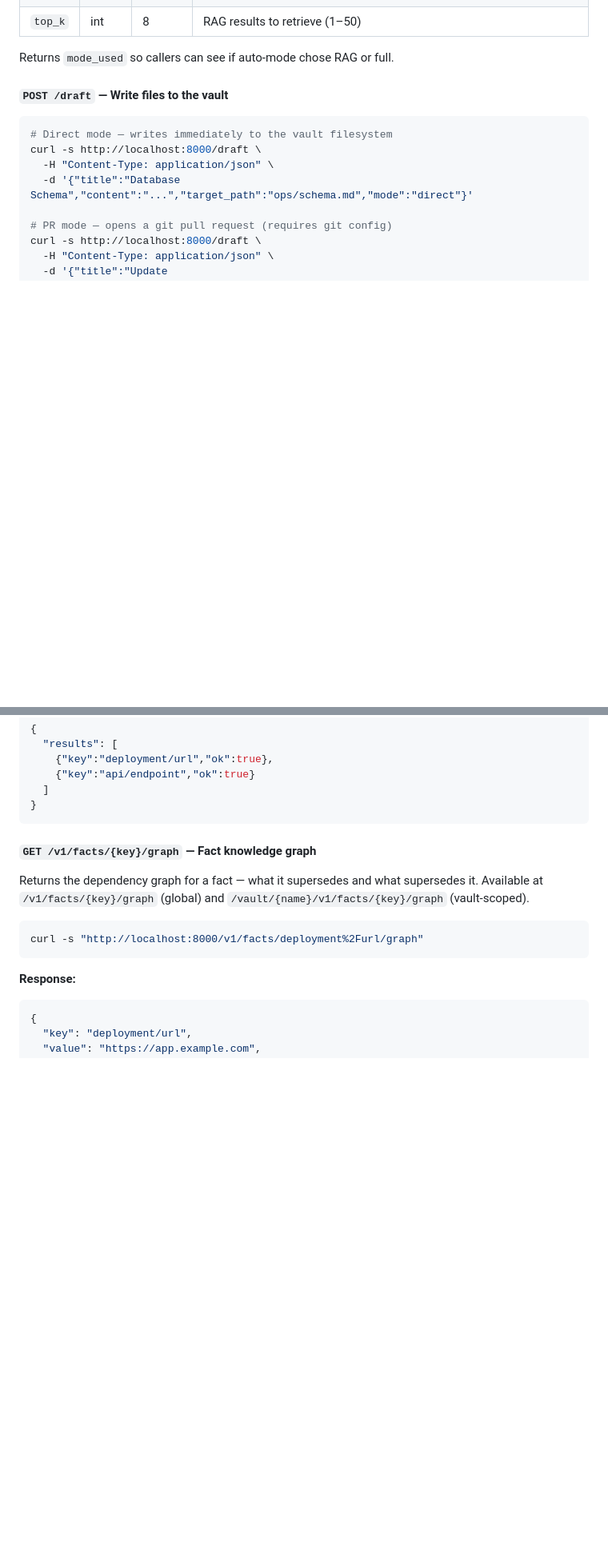
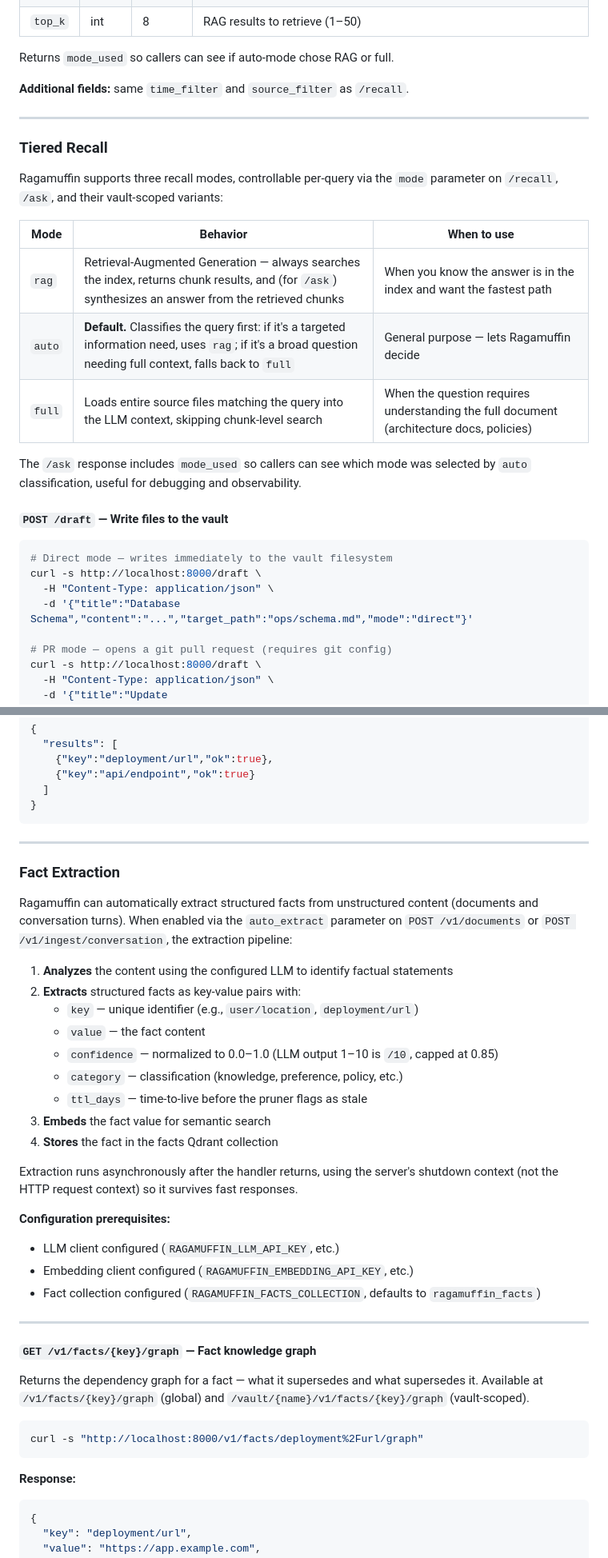
Before and after one commit to chezgoulet/ragamuffin, a Markdown page: README.md, 2 parts joined by grey strips. Shown at 80% size. Rendered like a GitHub page; blank space fills up the shorter version.

````diff
--- a/README.md
+++ b/README.md
@@ -408,6 +410,24 @@ curl -s http://localhost:8000/ask \
 | `top_k` | int | 8 | RAG results to retrieve (1–50) |
 
 Returns `mode_used` so callers can see if auto-mode chose RAG or full.
+
+**Additional fields:** same `time_filter` and `source_filter` as `/recall`.
+
+---
+
+### Tiered Recall
+
+Ragamuffin supports three recall modes, controllable per-query via the `mode`
+parameter on `/recall`, `/ask`, and their vault-scoped variants:
+
+| Mode | Behavior | When to use |
+|---|---|---|
+| `rag` | Retrieval-Augmented Generation — always searches the index, returns chunk results, and (for `/ask`) synthesizes an answer from the retrieved chunks | When you know the answer is in the index and want the fastest path |
+| `auto` | **Default.** Classifies the query first: if it's a targeted information need, uses `rag`; if it's a broad question needing full context, falls back to `full` | General purpose — lets Ragamuffin decide |
+| `full` | Loads entire source files matching the query into the LLM context, skipping chunk-level search | When the question requires understanding the full document (architecture docs, policies) |
+
+The `/ask` response includes `mode_used` so callers can see which mode was
+selected by `auto` classification, useful for debugging and observability.
 
 #### `POST /draft` — Write files to the vault
 
@@ -930,6 +995,34 @@ curl -s -X PATCH http://localhost:8000/v1/facts \
   ]
 }
 ```
+
+---
+
+### Fact Extraction
+
+Ragamuffin can automatically extract structured facts from unstructured content
+(documents and conversation turns). When enabled via the `auto_extract` parameter
+on `POST /v1/documents` or `POST /v1/ingest/conversation`, the extraction pipeline:
+
+1. **Analyzes** the content using the configured LLM to identify factual statements
+2. **Extracts** structured facts as key-value pairs with:
+   - `key` — unique identifier (e.g., `user/location`, `deployment/url`)
+   - `value` — the fact content
+   - `confidence` — normalized to 0.0–1.0 (LLM output 1–10 is `/10`, capped at 0.85)
+   - `category` — classification (knowledge, preference, policy, etc.)
+   - `ttl_days` — time-to-live before the pruner flags as stale
+3. **Embeds** the fact value for semantic search
+4. **Stores** the fact in the facts Qdrant collection
+
+Extraction runs asynchronously after the handler returns, using the server's
+shutdown context (not the HTTP request context) so it survives fast responses.
+
+**Configuration prerequisites:**
+- LLM client configured (`RAGAMUFFIN_LLM_API_KEY`, etc.)
+- Embedding client configured (`RAGAMUFFIN_EMBEDDING_API_KEY`, etc.)
+- Fact collection configured (`RAGAMUFFIN_FACTS_COLLECTION`, defaults to `ragamuffin_facts`)
+
+---
 
 #### `GET /v1/facts/{key}/graph` — Fact knowledge graph
 
````
Also changed, not shown: other parts of README.md (+68 -5 lines).
